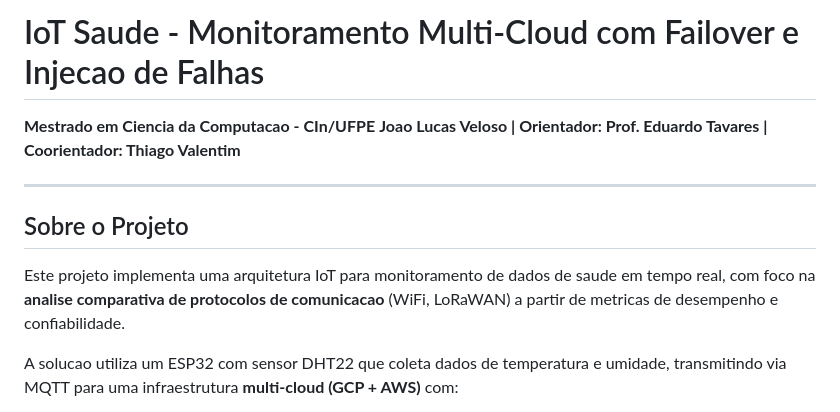
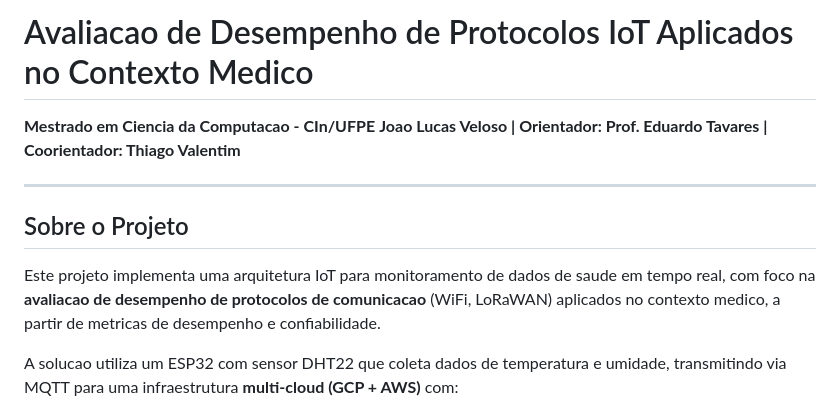
Before and after one commit to veloso666/esp32-iot-saude, a Markdown page: README.md, the part around the change. Rendered like a GitHub page.

Commit message:
atualizar README.md

```diff
--- a/README.md
+++ b/README.md
@@ -1,4 +1,4 @@
-# IoT Saude - Monitoramento Multi-Cloud com Failover e Injecao de Falhas
+# Avaliacao de Desempenho de Protocolos IoT Aplicados no Contexto Medico
 
 **Mestrado em Ciencia da Computacao - CIn/UFPE**
 **Joao Lucas Veloso | Orientador: Prof. Eduardo Tavares | Coorientador: Thiago Valentim**
@@ -7,7 +7,7 @@
 
 ## Sobre o Projeto
 
-Este projeto implementa uma arquitetura IoT para monitoramento de dados de saude em tempo real, com foco na **analise comparativa de protocolos de comunicacao** (WiFi, LoRaWAN) a partir de metricas de desempenho e confiabilidade.
+Este projeto implementa uma arquitetura IoT para monitoramento de dados de saude em tempo real, com foco na **avaliacao de desempenho de protocolos de comunicacao** (WiFi, LoRaWAN) aplicados no contexto medico, a partir de metricas de desempenho e confiabilidade.
 
 A solucao utiliza um ESP32 com sensor DHT22 que coleta dados de temperatura e umidade, transmitindo via MQTT para uma infraestrutura **multi-cloud (GCP + AWS)** com:
 
```
